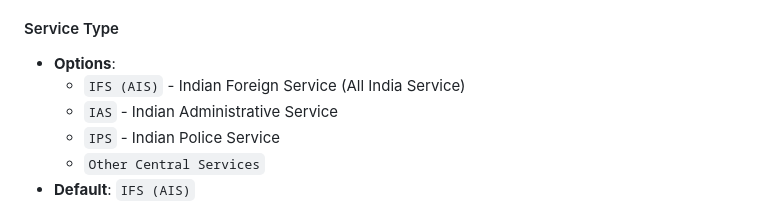
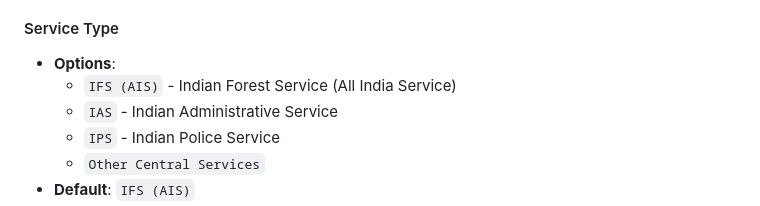
Before and after one commit to himanshubabal/NPS-vs-UPS, a Markdown page: README.md, the part around the change. Drawn GitHub-style.

Commit message:
Update README.md
Correct IFS

```diff
--- a/README.md
+++ b/README.md
@@ -75,7 +75,7 @@ Open your browser and navigate to: **http://localhost:8501**
 
 #### Service Type
 - **Options**:
-  - `IFS (AIS)` - Indian Foreign Service (All India Service)
+  - `IFS (AIS)` - Indian Forest Service (All India Service)
   - `IAS` - Indian Administrative Service
   - `IPS` - Indian Police Service
   - `Other Central Services`
```
